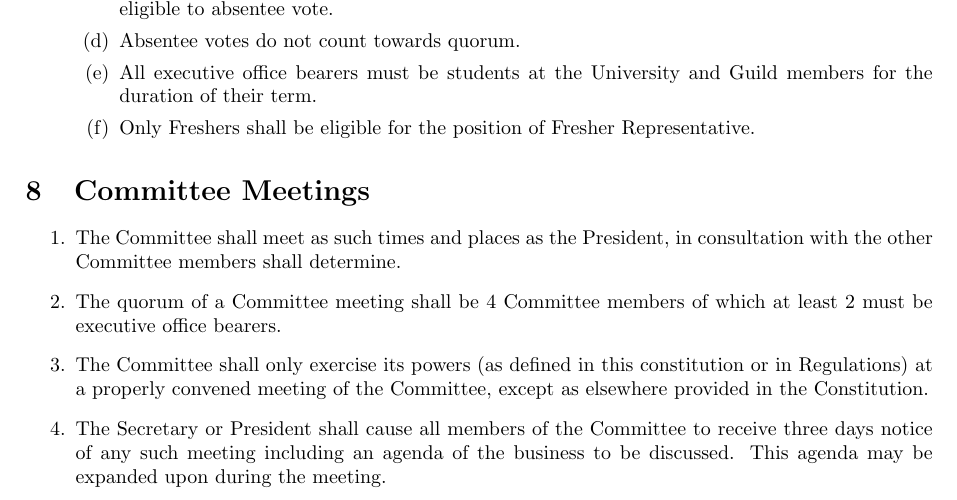
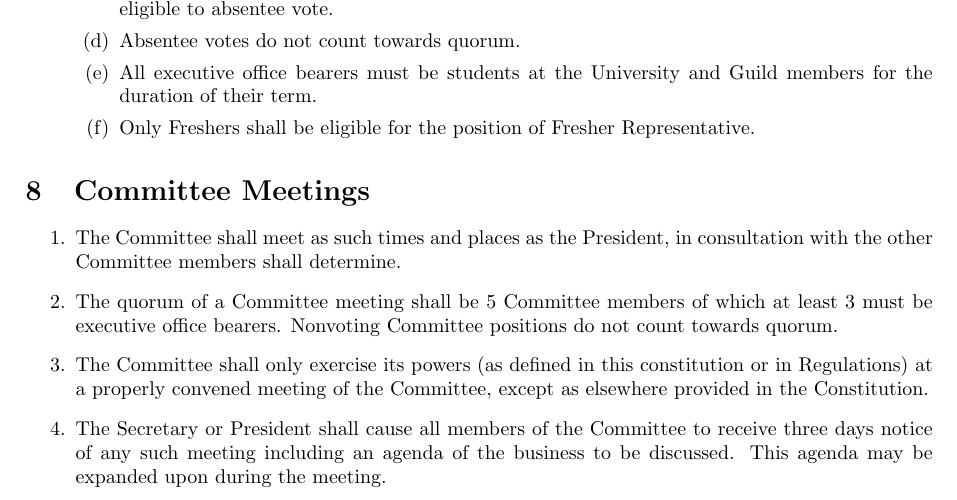
Before and after one commit to uwapcs/constitution, a LaTeX document (uwapcs_constitution.tex): part of page 3 of 7, cut so that both start at the same text. Compiled offline with pdfLaTeX.

Commit message:
Update committee quorum (#7)
Increase base and executive quorum requirements by one in order to require a majority. Currently we only require 50%, which is not sufficient to reasonably be considered a majority.

Add note specifying that nonvoting Committee positions do not count towards quorum, to make it explicit that IPP and any future nonvoting positions being present does not allow a sub-quorum of voting members to decide matters.

```diff
--- a/uwapcs_constitution.tex
+++ b/uwapcs_constitution.tex
@@ -130,7 +130,7 @@
 
 \begin{enumsection}{Committee Meetings}
     \item The Committee shall meet as such times and places as the President, in consultation with the other Committee members shall determine.
-    \item The quorum of a Committee meeting shall be 4 Committee members of which at least 2 must be executive office bearers.
+    \item The quorum of a Committee meeting shall be 5 Committee members of which at least 3 must be executive office bearers. Nonvoting Committee positions do not count towards quorum.
     \item The Committee shall only exercise its powers (as defined in this constitution or in Regulations) at a properly convened meeting of the Committee, except as elsewhere provided in the Constitution.
     \item The Secretary or President shall cause all members of the Committee to receive three days notice of any such meeting including an agenda of the business to be discussed. This agenda may be expanded upon during the meeting.
     \begin{enumerate}
```
